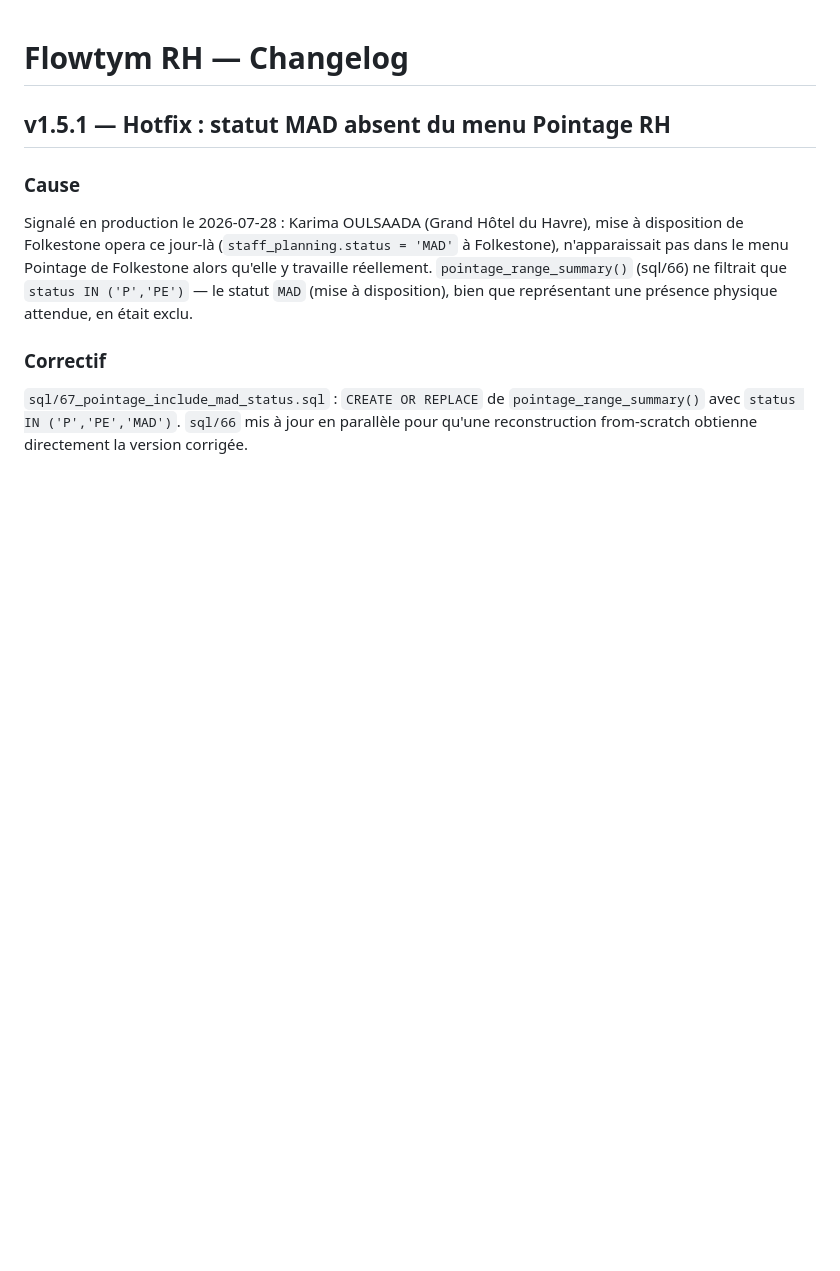
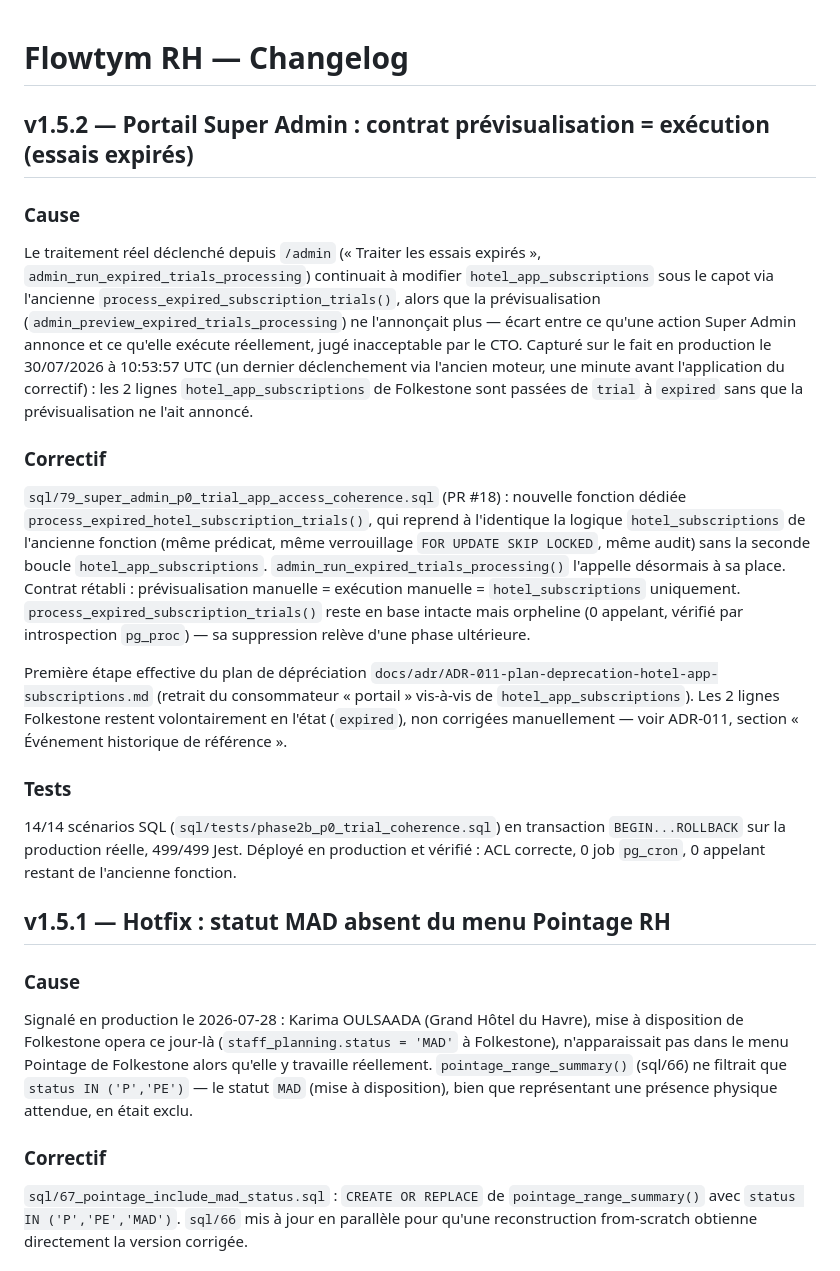
Before and after one commit to Walilarabi/flowtym-rh, a Markdown page: docs/CHANGELOG.md, the part around the change. Drawn GitHub-style; blank space fills up the shorter version.

```diff
--- a/docs/CHANGELOG.md
+++ b/docs/CHANGELOG.md
@@ -1,4 +1,38 @@
 # Flowtym RH — Changelog
+
+## v1.5.2 — Portail Super Admin : contrat prévisualisation = exécution (essais expirés)
+
+### Cause
+Le traitement réel déclenché depuis `/admin` (« Traiter les essais expirés »,
+`admin_run_expired_trials_processing`) continuait à modifier `hotel_app_subscriptions`
+sous le capot via l'ancienne `process_expired_subscription_trials()`, alors que la
+prévisualisation (`admin_preview_expired_trials_processing`) ne l'annonçait plus —
+écart entre ce qu'une action Super Admin annonce et ce qu'elle exécute réellement,
+jugé inacceptable par le CTO. Capturé sur le fait en production le 30/07/2026 à
+10:53:57 UTC (un dernier déclenchement via l'ancien moteur, une minute avant
+l'application du correctif) : les 2 lignes `hotel_app_subscriptions` de Folkestone
+sont passées de `trial` à `expired` sans que la prévisualisation ne l'ait annoncé.
+
+### Correctif
+`sql/79_super_admin_p0_trial_app_access_coherence.sql` (PR #18) : nouvelle fonction
+dédiée `process_expired_hotel_subscription_trials()`, qui reprend à l'identique la
+logique `hotel_subscriptions` de l'ancienne fonction (même prédicat, même
+verrouillage `FOR UPDATE SKIP LOCKED`, même audit) sans la seconde boucle
+`hotel_app_subscriptions`. `admin_run_expired_trials_processing()` l'appelle
+désormais à sa place. Contrat rétabli : prévisualisation manuelle = exécution
+manuelle = `hotel_subscriptions` uniquement. `process_expired_subscription_trials()`
+reste en base intacte mais orpheline (0 appelant, vérifié par introspection
+`pg_proc`) — sa suppression relève d'une phase ultérieure.
+
+Première étape effective du plan de dépréciation `docs/adr/ADR-011-plan-deprecation-hotel-app-subscriptions.md`
+(retrait du consommateur « portail » vis-à-vis de `hotel_app_subscriptions`). Les 2
+lignes Folkestone restent volontairement en l'état (`expired`), non corrigées
+manuellement — voir ADR-011, section « Événement historique de référence ».
+
+### Tests
+14/14 scénarios SQL (`sql/tests/phase2b_p0_trial_coherence.sql`) en transaction
+`BEGIN...ROLLBACK` sur la production réelle, 499/499 Jest. Déployé en production et
+vérifié : ACL correcte, 0 job `pg_cron`, 0 appelant restant de l'ancienne fonction.
 
 ## v1.5.1 — Hotfix : statut MAD absent du menu Pointage RH
 
```
Also changed, not shown: docs/adr/ADR-011-plan-deprecation-hotel-app-subscriptions.md (+54 -11 lines).
